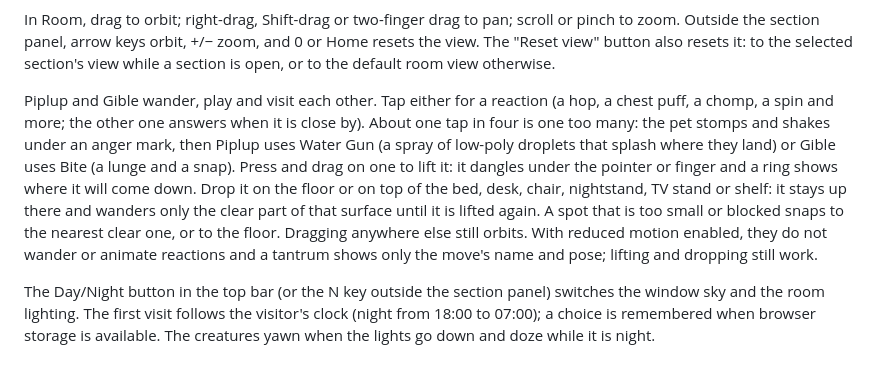
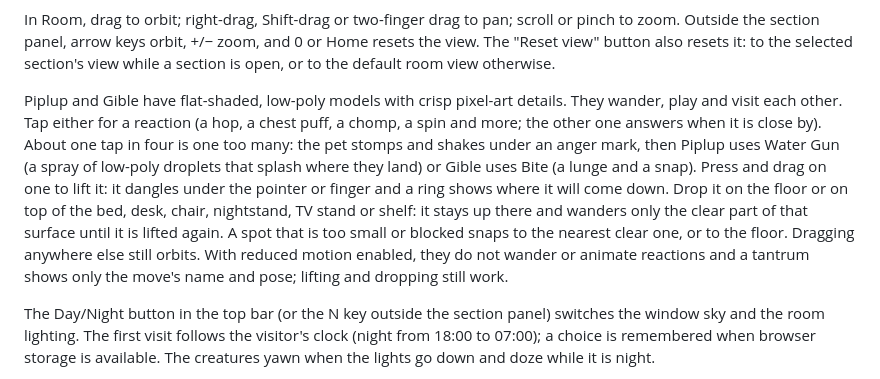
Before and after one commit to yehezkieled/yehezkieled.github.io, a Markdown page: README.md, the part around the change. Drawn GitHub-style.

Commit message:
no-mistakes(document): Document low-poly pet appearance

```diff
--- a/README.md
+++ b/README.md
@@ -12,7 +12,7 @@ Two versions of the same content:
 
 In Room, drag to orbit; right-drag, Shift-drag or two-finger drag to pan; scroll or pinch to zoom. Outside the section panel, arrow keys orbit, +/− zoom, and 0 or Home resets the view. The "Reset view" button also resets it: to the selected section's view while a section is open, or to the default room view otherwise.
 
-Piplup and Gible wander, play and visit each other. Tap either for a reaction (a hop, a chest puff, a chomp, a spin and more; the other one answers when it is close by). About one tap in four is one too many: the pet stomps and shakes under an anger mark, then Piplup uses Water Gun (a spray of low-poly droplets that splash where they land) or Gible uses Bite (a lunge and a snap). Press and drag on one to lift it: it dangles under the pointer or finger and a ring shows where it will come down. Drop it on the floor or on top of the bed, desk, chair, nightstand, TV stand or shelf: it stays up there and wanders only the clear part of that surface until it is lifted again. A spot that is too small or blocked snaps to the nearest clear one, or to the floor. Dragging anywhere else still orbits. With reduced motion enabled, they do not wander or animate reactions and a tantrum shows only the move's name and pose; lifting and dropping still work.
+Piplup and Gible have flat-shaded, low-poly models with crisp pixel-art details. They wander, play and visit each other. Tap either for a reaction (a hop, a chest puff, a chomp, a spin and more; the other one answers when it is close by). About one tap in four is one too many: the pet stomps and shakes under an anger mark, then Piplup uses Water Gun (a spray of low-poly droplets that splash where they land) or Gible uses Bite (a lunge and a snap). Press and drag on one to lift it: it dangles under the pointer or finger and a ring shows where it will come down. Drop it on the floor or on top of the bed, desk, chair, nightstand, TV stand or shelf: it stays up there and wanders only the clear part of that surface until it is lifted again. A spot that is too small or blocked snaps to the nearest clear one, or to the floor. Dragging anywhere else still orbits. With reduced motion enabled, they do not wander or animate reactions and a tantrum shows only the move's name and pose; lifting and dropping still work.
 
 The Day/Night button in the top bar (or the N key outside the section panel) switches the window sky and the room lighting. The first visit follows the visitor's clock (night from 18:00 to 07:00); a choice is remembered when browser storage is available. The creatures yawn when the lights go down and doze while it is night.
 
```
